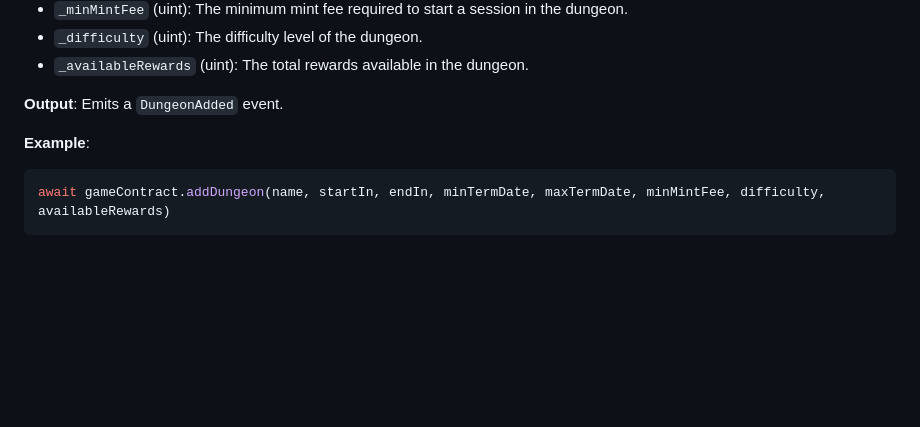
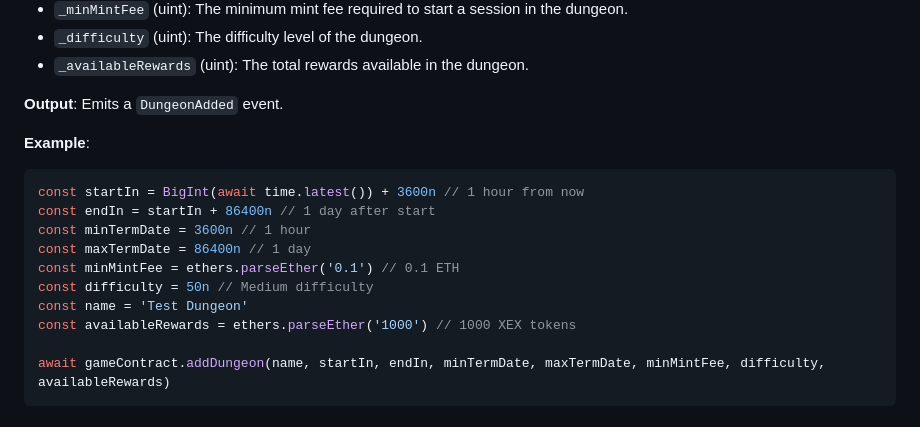
Before and after one commit to xexlabs/xex-contracts, a Markdown page: docs/Game.md, the part around the change. GitHub-like rendering; blank space fills up the shorter version.

Commit message:
Added new example code for creating a new dungeon in the Game contract.

````diff
--- a/docs/Game.md
+++ b/docs/Game.md
@@ -22,6 +22,15 @@ This document describes the main functions of the Game contract, their inputs, o
 **Example**:
 
 ```javascript
+const startIn = BigInt(await time.latest()) + 3600n // 1 hour from now
+const endIn = startIn + 86400n // 1 day after start
+const minTermDate = 3600n // 1 hour
+const maxTermDate = 86400n // 1 day
+const minMintFee = ethers.parseEther('0.1') // 0.1 ETH
+const difficulty = 50n // Medium difficulty
+const name = 'Test Dungeon'
+const availableRewards = ethers.parseEther('1000') // 1000 XEX tokens
+
 await gameContract.addDungeon(name, startIn, endIn, minTermDate, maxTermDate, minMintFee, difficulty, availableRewards)
 ```
 
````
